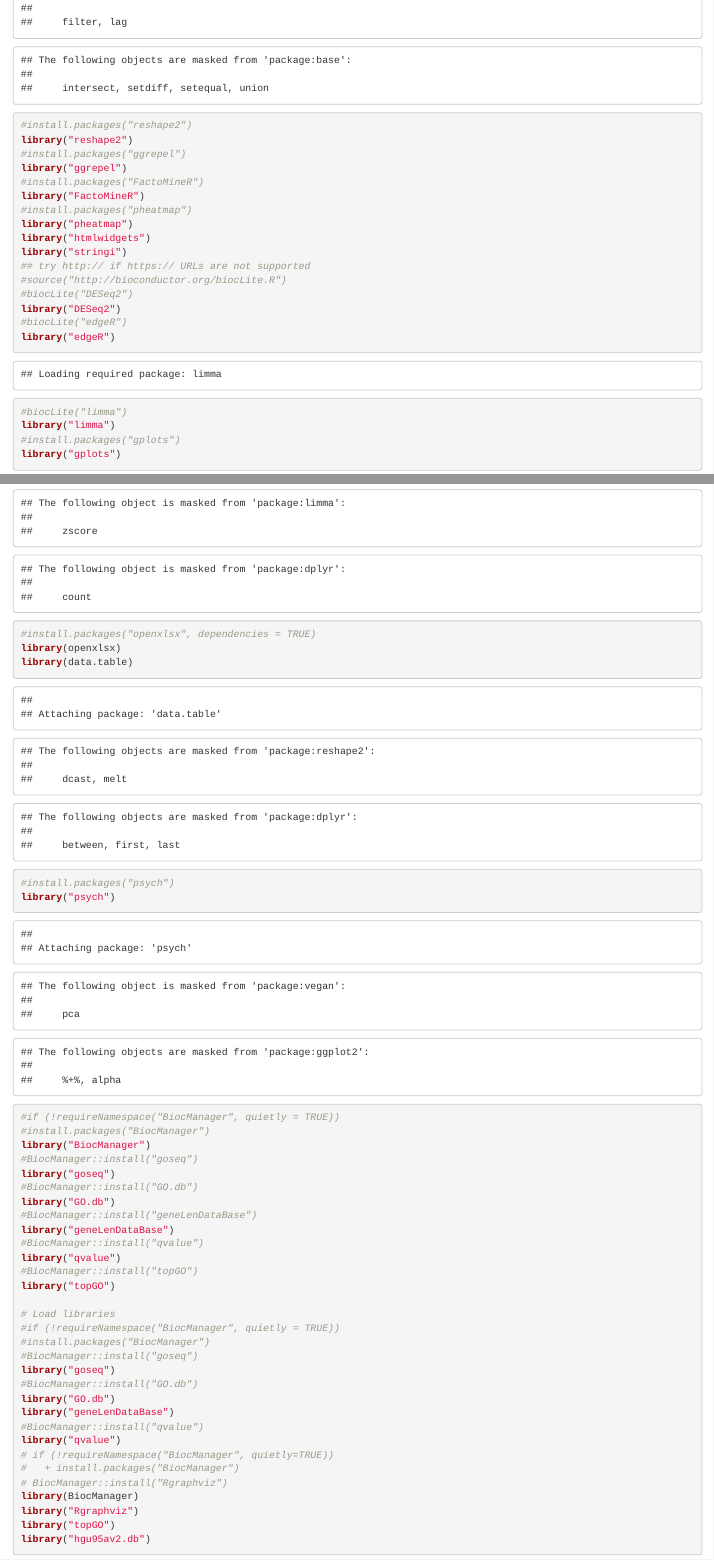
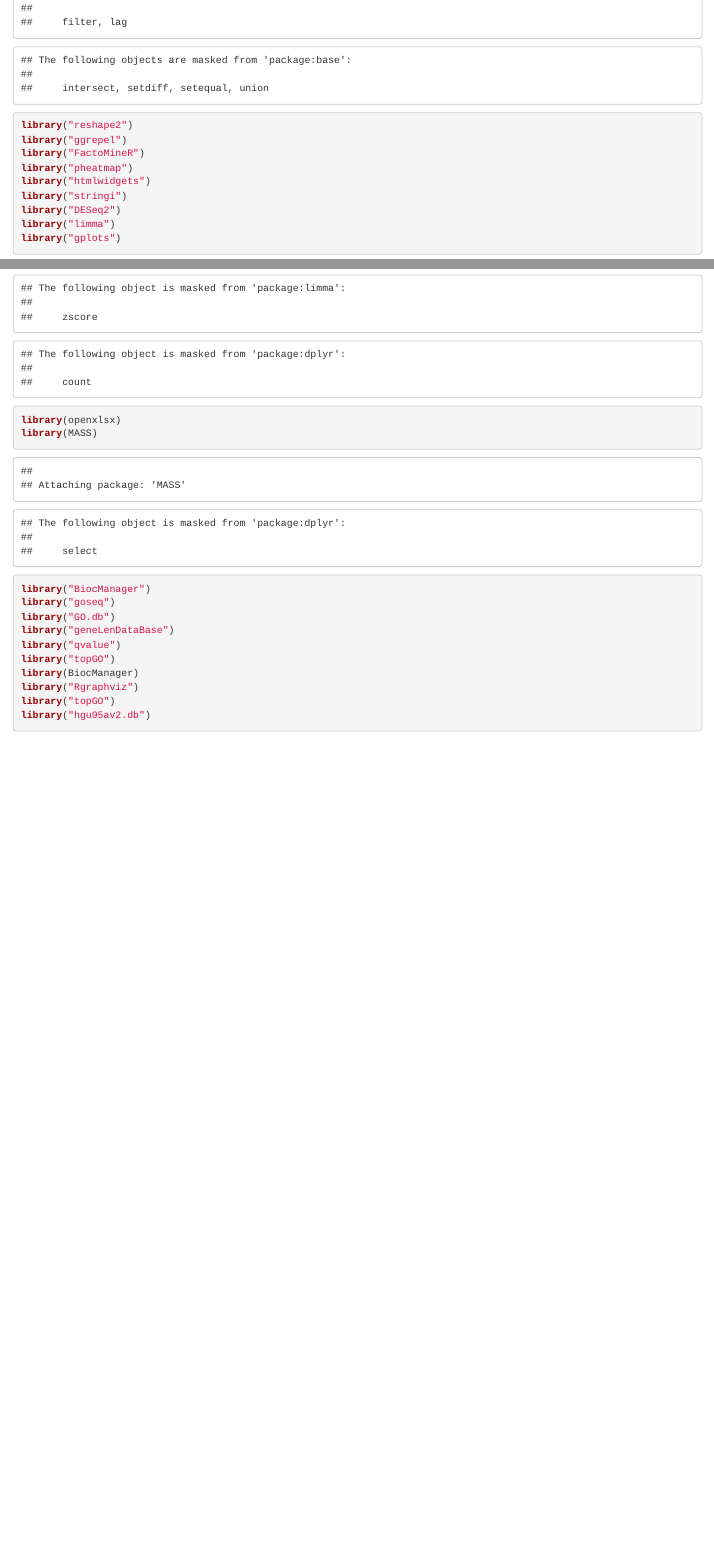
Before and after one commit to institut-de-genomique/TaraPacific_Pocillopora-transcriptomic, an R Markdown document (Other/Dualtranscriptomic_Analyses/jlehoang-Functional-Analyses-Cladocopium-C1-CDS-DEG-By-Specific-Comparisons-topGO.Rmd): the page in a window 1100 px wide, from 530 px down before the commit and from 450 px down after it, so that both start at the same text, and a second part further down, joined at a grey line. Rendered offline with R 4.5, knitr and Pandoc, with nearby package versions; some code elsewhere in the file could not run offline.

Commit message:
Update and rename Functional-Analyses-Cladocopium-C1-CDS-DEG-By-Specific-Comparisons-topGO.Rmd to jlehoang-Functional-Analyses-Cladocopium-C1-CDS-DEG-By-Specific-Comparisons-topGO.Rmd

```diff
--- a/Other/Dualtranscriptomic_Analyses/Functional-Analyses-Cladocopium-C1-CDS-DEG-By-Specific-Comparisons-topGO.Rmd
+++ b/Other/Dualtranscriptomic_Analyses/jlehoang-Functional-Analyses-Cladocopium-C1-CDS-DEG-By-Specific-Comparisons-topGO.Rmd
@@ -1,6 +1,7 @@
 ---
 title: "Cladocopium C1 DEG - DualT - Functional Analyses - 18.11.2020"
 author: "Julie Lê-Hoang"
+contact: "lehoang.julie@hotmail.fr"
 ---
 
 # 1. Load data and packages
@@ -18,21 +15,10 @@ library("RColorBrewer")
 library("dplyr")
-#install.packages("reshape2")
 library("reshape2")
-#install.packages("ggrepel")
 library("ggrepel")
-#install.packages("FactoMineR")
 library("FactoMineR")
-#install.packages("pheatmap")
 library("pheatmap")
 library("htmlwidgets")
 library("stringi")
-## try http:// if https:// URLs are not supported
-#source("http://bioconductor.org/biocLite.R")
-#biocLite("DESeq2")
 library("DESeq2")
-#biocLite("edgeR")
-library("edgeR")
-#biocLite("limma")
 library("limma")
-#install.packages("gplots")
 library("gplots")
@@ -56,37 +32,12 @@ library("vegan")
 library("seqinr")
-#install.packages("openxlsx", dependencies = TRUE)
 library(openxlsx)
-library(data.table)
-#install.packages("psych")
-library("psych")
-
-#if (!requireNamespace("BiocManager", quietly = TRUE))
-#install.packages("BiocManager")
+library(MASS)
 library("BiocManager")
-#BiocManager::install("goseq")
 library("goseq")
-#BiocManager::install("GO.db")
-library("GO.db")
-#BiocManager::install("geneLenDataBase")
-library("geneLenDataBase")
-#BiocManager::install("qvalue")
-library("qvalue")
-#BiocManager::install("topGO")
-library("topGO")
-
-# Load libraries
-#if (!requireNamespace("BiocManager", quietly = TRUE))
-#install.packages("BiocManager")
-#BiocManager::install("goseq")
-library("goseq")
-#BiocManager::install("GO.db")
 library("GO.db")
 library("geneLenDataBase")
-#BiocManager::install("qvalue")
 library("qvalue")
-# if (!requireNamespace("BiocManager", quietly=TRUE))
-#   + install.packages("BiocManager")
-# BiocManager::install("Rgraphviz")
+library("topGO")
 library(BiocManager)
 library("Rgraphviz")
 library("topGO")
```
Also changed, not shown: Other/Dualtranscriptomic_Analyses/jlehoang-Functional-Analyses-Cladocopium-C1-CDS-DEG-By-Specific-Comparisons-topGO.Rmd (14 more changed lines).
